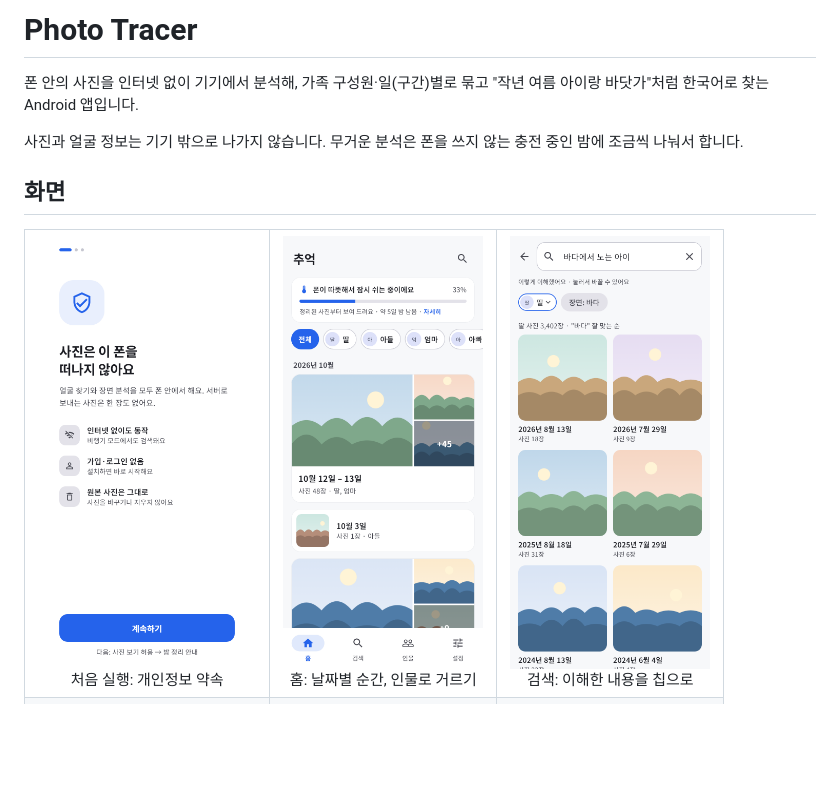
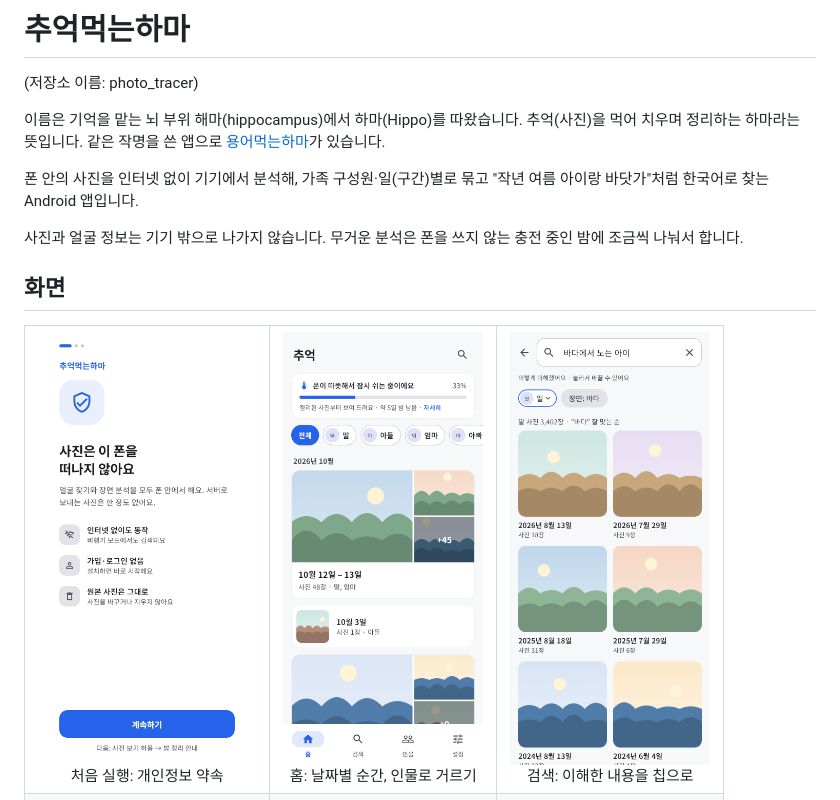
Before and after one commit to reddol18/photo_tracer, a Markdown page: README.md, the part around the change. GitHub-like rendering; pictures changed too: docs/screens/onboarding.png; blank space fills up the shorter version.

```diff
--- a/README.md
+++ b/README.md
@@ -1,4 +1,8 @@
-# Photo Tracer
+# 추억먹는하마
+
+(저장소 이름: photo_tracer)
+
+이름은 기억을 맡는 뇌 부위 해마(hippocampus)에서 하마(Hippo)를 따왔습니다. 추억(사진)을 먹어 치우며 정리하는 하마라는 뜻입니다. 같은 작명을 쓴 앱으로 [용어먹는하마](https://github.com/reddol18/dev_keyword_test)가 있습니다.
 
 폰 안의 사진을 인터넷 없이 기기에서 분석해, 가족 구성원·일(구간)별로 묶고 "작년 여름 아이랑 바닷가"처럼 한국어로 찾는 Android 앱입니다.
 
```
Also changed, not shown: 4 other files.
